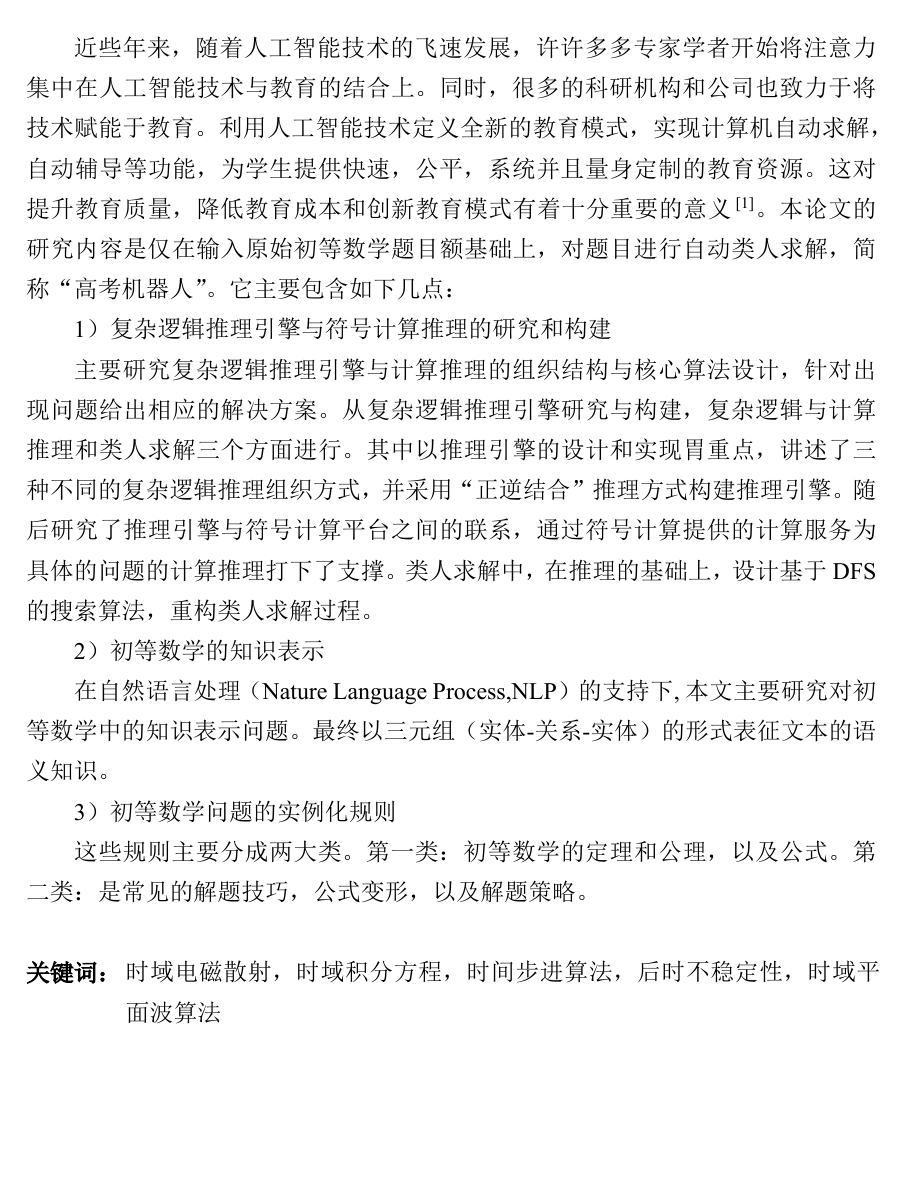
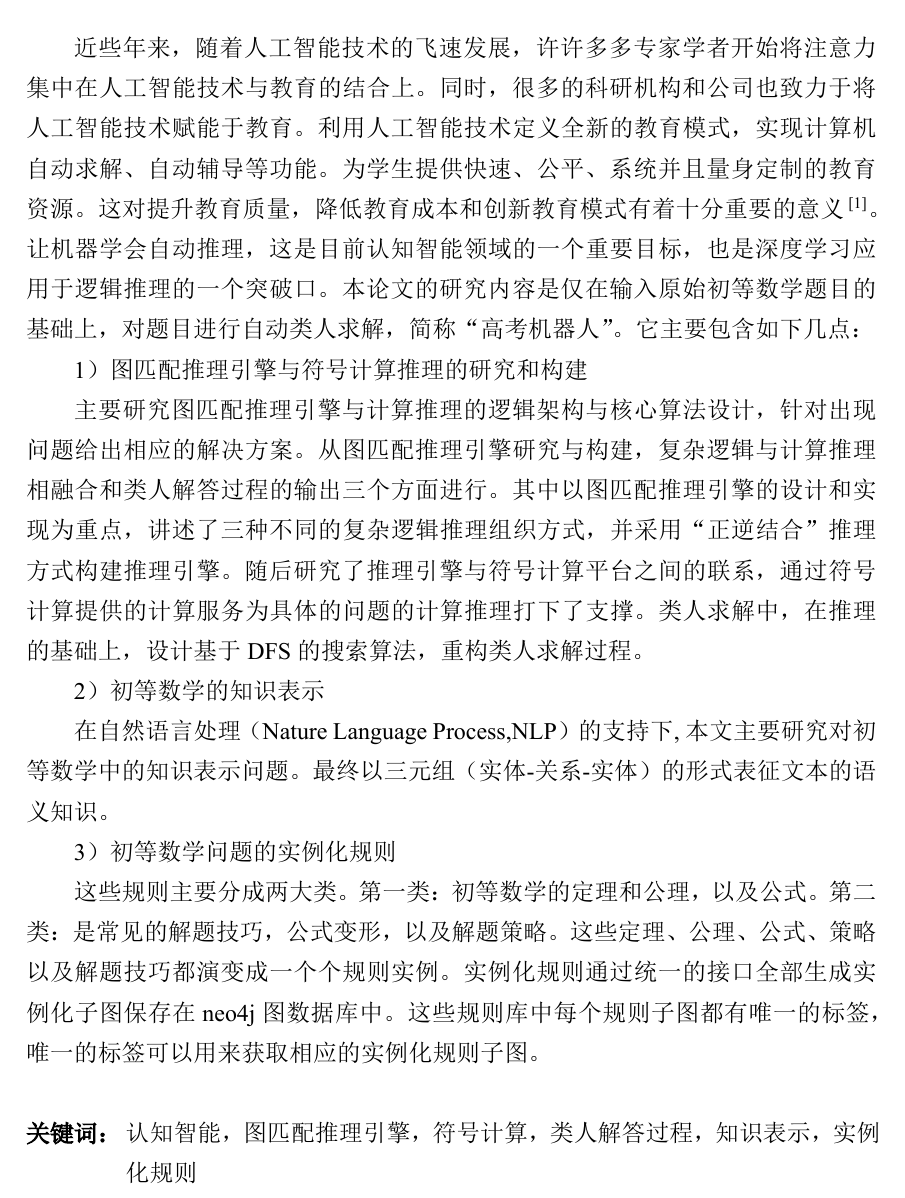
Before and after one commit to keepingLee/professional-thesis, a LaTeX thesis (main_file.tex, which reads misc/chinese_abstract.tex): part of page 7 of 28, cut so that both start at the same text, the shorter picture padded with empty space. The pictures show the PDF file main_file.pdf that the author committed with the source.

Commit message:
中文摘要-version2

```diff
--- a/misc/chinese_abstract.tex
+++ b/misc/chinese_abstract.tex
@@ -4,15 +4,13 @@
 
 \begin{chineseabstract}
 近些年来，随着人工智能技术的飞速发展，许许多多专家学者开始将注意力集中在人工智能技术与教育的结合上。
-同时，很多的科研机构和公司也致力于将技术赋能于教育。利用人工智能技术定义全新的教育模式，实现计算机
-自动求解，自动辅导等功能，为学生提供快速，公平，系统并且量身定制的教育资源。这对提升教育质量，降低
-教育成本和创新教育模式有着十分重要的意义\citing{wang1999sanwei}。本论文的研究内容是仅在输入原始初等数学题目额基础上，对题
-目进行自动类人求解，简称“高考机器人”。它主要包含如下几点：
+同时，很多的科研机构和公司也致力于将人工智能技术赋能于教育。利用人工智能技术定义全新的教育模式，实现
+计算机自动求解、自动辅导等功能。为学生提供快速、公平、系统并且量身定制的教育资源。这对提升教育质量，降低
+教育成本和创新教育模式有着十分重要的意义\citing{wang1999sanwei}。让机器学会自动推理，这是目前认知智能
+领域的一个重要目标，也是深度学习应用于逻辑推理的一个突破口。本论文的研究内容是仅在输入原始初等数学题目的
+基础上，对题目进行自动类人求解，简称“高考机器人”。它主要包含如下几点：
 
-1）复杂逻辑推理引擎与符号计算推理的研究和构建
+1）图匹配推理引擎与符号计算推理的研究和构建
 
-主要研究复杂逻辑推理引擎与计算推理的组织结构与核心算法设计，针对出现问题给出相应的解决方案。从复杂
-逻辑推理引擎研究与构建，复杂逻辑与计算推理和类人求解三个方面进行。其中以推理引擎的设计和实现胃重点，
-讲述了三种不同的复杂逻辑推理组织方式，并采用“正逆结合”推理方式构建推理引擎。随后研究了推理引擎与符
-号计算平台之间的联系，通过符号计算提供的计算服务为具体的问题的计算推理打下了支撑。类人求解中，在推
-理的基础上，设计基于DFS的搜索算法，重构类人求解过程。
+主要研究图匹配推理引擎与计算推理的逻辑架构与核心算法设计，针对出现问题给出相应的解决方案。从图匹配
+推理引擎研究与构建，复杂逻辑与计算推理相融合和类人解答过程的输出三个方面进行。其中以图匹配推理引擎
@@ -25,10 +26,12 @@
 3）初等数学问题的实例化规则
 
 这些规则主要分成两大类。第一类：初等数学的定理和公理，以及公式。第二类：是常见的解题技巧，公式变形，
-以及解题策略。
+以及解题策略。这些定理、公理、公式、策略以及解题技巧都演变成一个个规则实例。实例化规则通过统一的接口
+全部生成实例化子图保存在neo4j图数据库中。这些规则库中每个规则子图都有唯一的标签，唯一的标签可以用来
+获取相应的实例化规则子图。
 
 
-\chinesekeyword{时域电磁散射，时域积分方程，时间步进算法，后时不稳定性，时域平面波算法}
+\chinesekeyword{认知智能，图匹配推理引擎，符号计算，类人解答过程，知识表示，实例化规则}
 \end{chineseabstract}
 
 \end{document}
```
Also changed, not shown: main_file.pdf, misc/chinese_abstract.tex (3 more changed lines), 2 other files.
